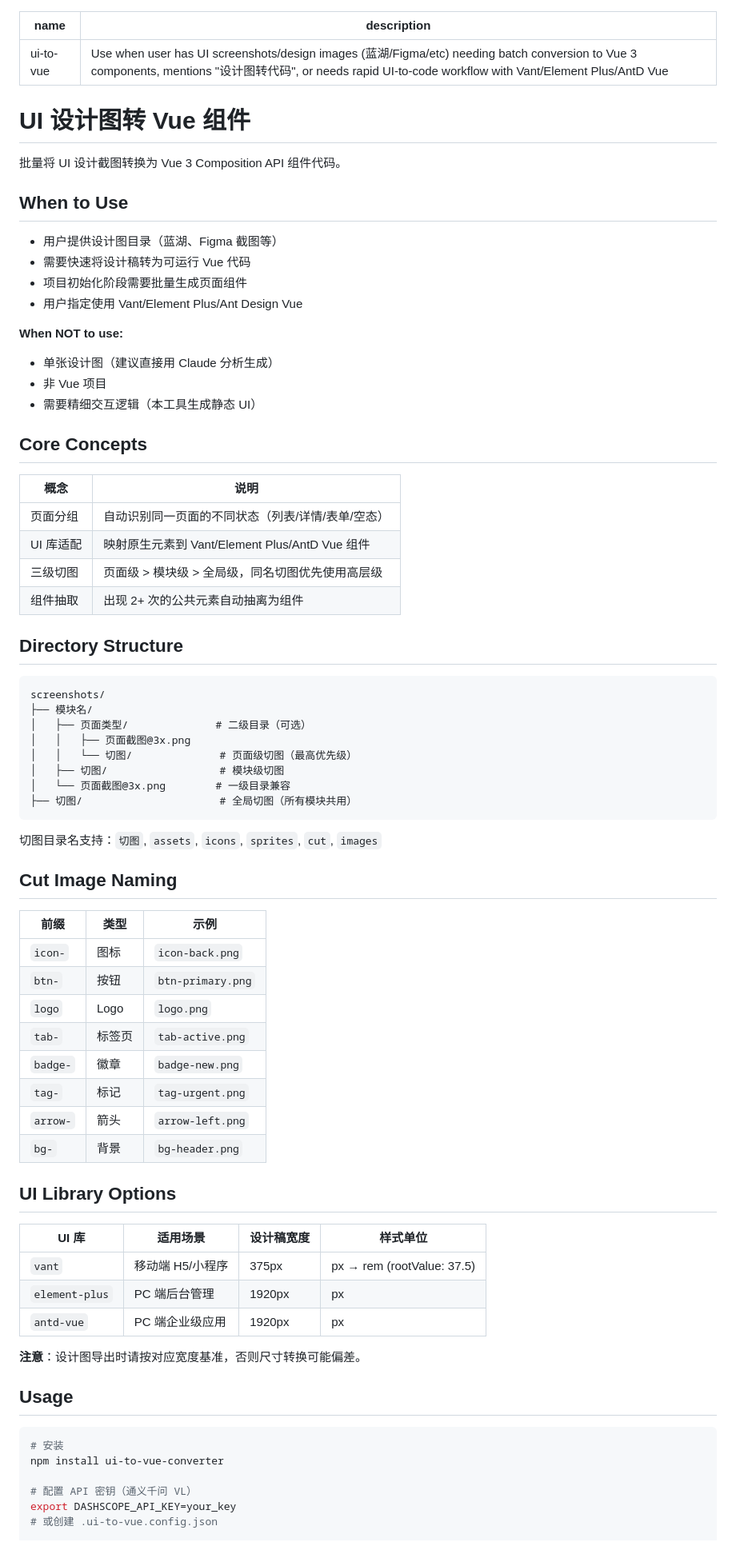
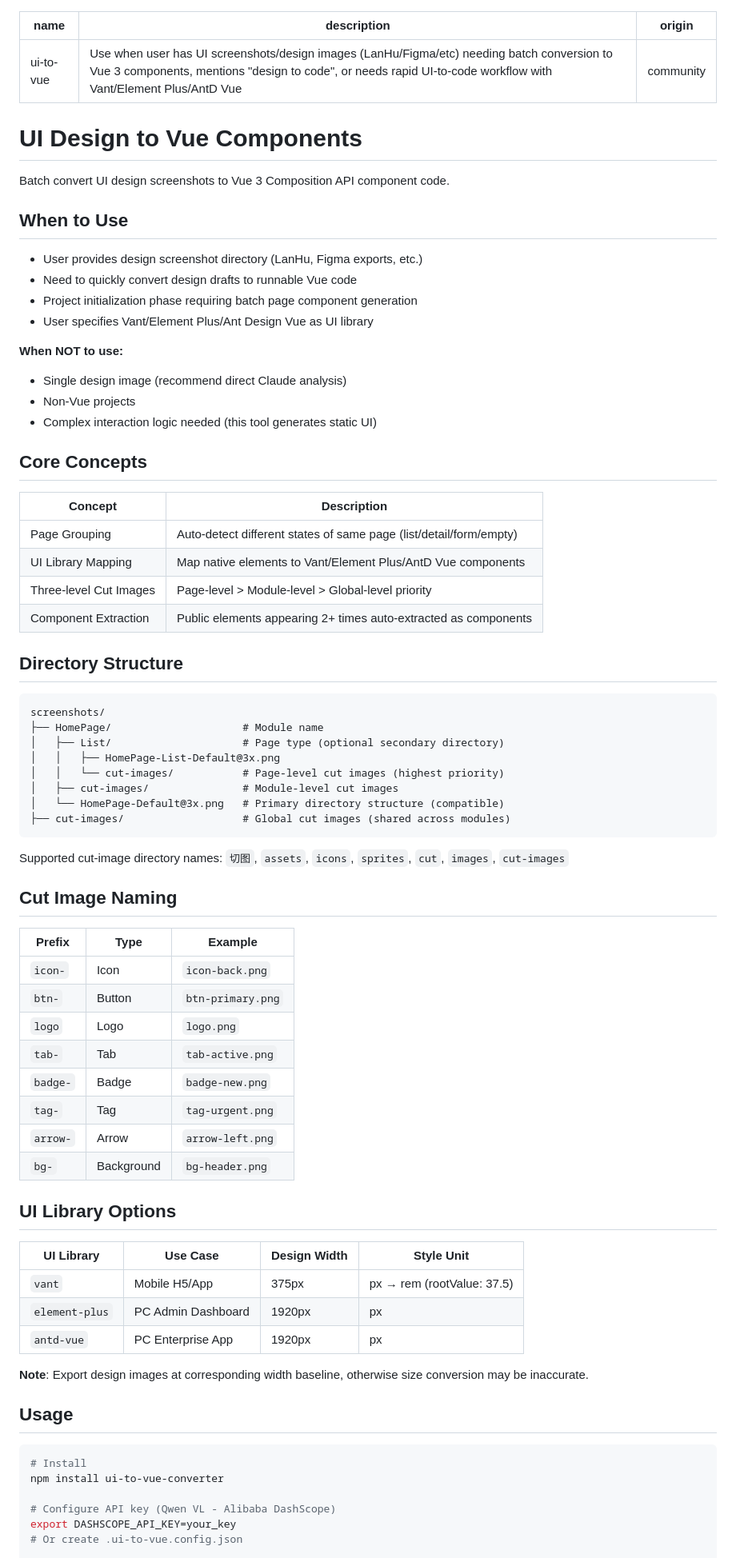
Before and after one commit to EricLeeN1/ui2VueConverter, a Markdown page: skills/ui-to-vue/SKILL.md, the part around one of its changes. Shown at 80% size. GitHub-like rendering.

Commit message:
feat: update SKILL.md to English version with security warning
- Rewrite in English (consistent with marketplace convention)
- Add origin: community frontmatter
- Add .gitignore security warning for API key config

Co-Authored-By: Claude Opus 4.6 <noreply@anthropic.com>

````diff
--- a/skills/ui-to-vue/SKILL.md
+++ b/skills/ui-to-vue/SKILL.md
@@ -1,78 +1,79 @@
 ---
 name: ui-to-vue
-description: Use when user has UI screenshots/design images (蓝湖/Figma/etc) needing batch conversion to Vue 3 components, mentions "设计图转代码", or needs rapid UI-to-code workflow with Vant/Element Plus/AntD Vue
+description: Use when user has UI screenshots/design images (LanHu/Figma/etc) needing batch conversion to Vue 3 components, mentions "design to code", or needs rapid UI-to-code workflow with Vant/Element Plus/AntD Vue
+origin: community
 ---
 
-# UI 设计图转 Vue 组件
+# UI Design to Vue Components
 
-批量将 UI 设计截图转换为 Vue 3 Composition API 组件代码。
+Batch convert UI design screenshots to Vue 3 Composition API component code.
 
 ## When to Use
 
-- 用户提供设计图目录（蓝湖、Figma 截图等）
-- 需要快速将设计稿转为可运行 Vue 代码
-- 项目初始化阶段需要批量生成页面组件
-- 用户指定使用 Vant/Element Plus/Ant Design Vue
+- User provides design screenshot directory (LanHu, Figma exports, etc.)
+- Need to quickly convert design drafts to runnable Vue code
+- Project initialization phase requiring batch page component generation
+- User specifies Vant/Element Plus/Ant Design Vue as UI library
 
 **When NOT to use:**
-- 单张设计图（建议直接用 Claude 分析生成）
-- 非 Vue 项目
-- 需要精细交互逻辑（本工具生成静态 UI）
+- Single design image (recommend direct Claude analysis)
+- Non-Vue projects
+- Complex interaction logic needed (this tool generates static UI)
 
 ## Core Concepts
 
-| 概念 | 说明 |
-|------|------|
-| 页面分组 | 自动识别同一页面的不同状态（列表/详情/表单/空态） |
-| UI 库适配 | 映射原生元素到 Vant/Element Plus/AntD Vue 组件 |
-| 三级切图 | 页面级 > 模块级 > 全局级，同名切图优先使用高层级 |
-| 组件抽取 | 出现 2+ 次的公共元素自动抽离为组件 |
+| Concept | Description |
+|---------|-------------|
+| Page Grouping | Auto-detect different states of same page (list/detail/form/empty) |
+| UI Library Mapping | Map native elements to Vant/Element Plus/AntD Vue components |
+| Three-level Cut Images | Page-level > Module-level > Global-level priority |
+| Component Extraction | Public elements appearing 2+ times auto-extracted as components |
 
 ## Directory Structure
 
 ```
 screenshots/
-├── 模块名/
-│   ├── 页面类型/              # 二级目录（可选）
-│   │   ├── 页面截图@3x.png
-│   │   └── 切图/              # 页面级切图（最高优先级）
-│   ├── 切图/                  # 模块级切图
-│   └── 页面截图@3x.png        # 一级目录兼容
-├── 切图/                      # 全局切图（所有模块共用）
+├── HomePage/                     # Module name
+│   ├── List/                     # Page type (optional secondary directory)
+│   │   ├── HomePage-List-Default@3x.png
+│   │   └── cut-images/           # Page-level cut images (highest priority)
+│   ├── cut-images/               # Module-level cut images
+│   └── HomePage-Default@3x.png   # Primary directory structure (compatible)
+├── cut-images/                   # Global cut images (shared across modules)
 ```
 
-切图目录名支持：`切图`, `assets`, `icons`, `sprites`, `cut`, `images`
+Supported cut-image directory names: `切图`, `assets`, `icons`, `sprites`, `cut`, `images`, `cut-images`
 
 ## Cut Image Naming
 
-| 前缀 | 类型 | 示例 |
-|------|------|------|
-| `icon-` | 图标 | `icon-back.png` |
-| `btn-` | 按钮 | `btn-primary.png` |
+| Prefix | Type | Example |
+|--------|------|---------|
+| `icon-` | Icon | `icon-back.png` |
+| `btn-` | Button | `btn-primary.png` |
 | `logo` | Logo | `logo.png` |
-| `tab-` | 标签页 | `tab-active.png` |
-| `badge-` | 徽章 | `badge-new.png` |
-| `tag-` | 标记 | `tag-urgent.png` |
-| `arrow-` | 箭头 | `arrow-left.png` |
-| `bg-` | 背景 | `bg-header.png` |
+| `tab-` | Tab | `tab-active.png` |
+| `badge-` | Badge | `badge-new.png` |
+| `tag-` | Tag | `tag-urgent.png` |
+| `arrow-` | Arrow | `arrow-left.png` |
+| `bg-` | Background | `bg-header.png` |
 
 ## UI Library Options
 
-| UI 库 | 适用场景 | 设计稿宽度 | 样式单位 |
-|-------|---------|-----------|---------|
-| `vant` | 移动端 H5/小程序 | 375px | px → rem (rootValue: 37.5) |
-| `element-plus` | PC 端后台管理 | 1920px | px |
-| `antd-vue` | PC 端企业级应用 | 1920px | px |
+| UI Library | Use Case | Design Width | Style Unit |
+|------------|----------|--------------|------------|
+| `vant` | Mobile H5/App | 375px | px → rem (rootValue: 37.5) |
+| `element-plus` | PC Admin Dashboard | 1920px | px |
+| `antd-vue` | PC Enterprise App | 1920px | px |
 
-**注意**：设计图导出时请按对应宽度基准，否则尺寸转换可能偏差。
+**Note**: Export design images at corresponding width baseline, otherwise size conversion may be inaccurate.
 
 ## Usage
 
 ```bash
-# 安装
+# Install
 npm install ui-to-vue-converter
 
-# 配置 API 密钥（通义千问 VL）
+# Configure API key (Qwen VL - Alibaba DashScope)
 export DASHSCOPE_API_KEY=your_key
-# 或创建 .ui-to-vue.config.json
+# Or create .ui-to-vue.config.json
 
````
Also changed, not shown: other parts of skills/ui-to-vue/SKILL.md (+32 -25 lines).
